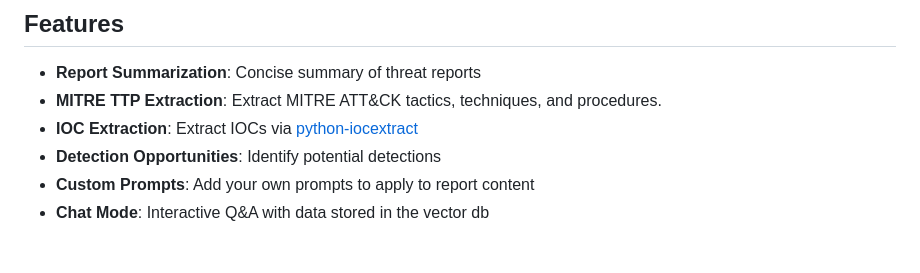
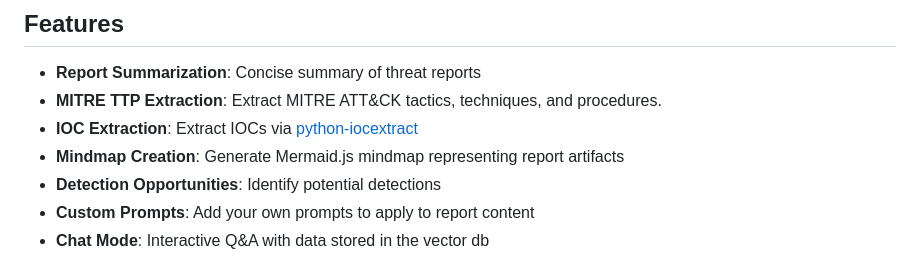
Before and after one commit to deadbits/trs, a Markdown page: README.md, the part around the change. GitHub-like rendering.

```diff
--- a/README.md
+++ b/README.md
@@ -13,6 +13,7 @@ The OpenAI model `gpt-3.5-turbo-16k` is used in order to support larger contexts
 - **Report Summarization**: Concise summary of threat reports
 - **MITRE TTP Extraction**: Extract MITRE ATT&CK tactics, techniques, and procedures.
 - **IOC Extraction**: Extract IOCs via [python-iocextract](https://github.com/InQuest/iocextract)
+- **Mindmap Creation**: Generate Mermaid.js mindmap representing report artifacts
 - **Detection Opportunities**: Identify potential detections
 - **Custom Prompts**: Add your own prompts to apply to report content
 - **Chat Mode**: Interactive Q&A with data stored in the vector db
```
